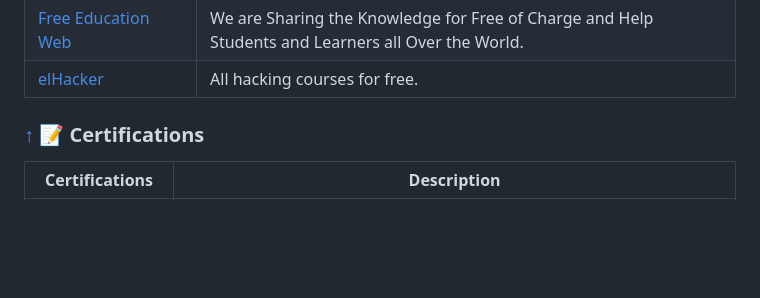
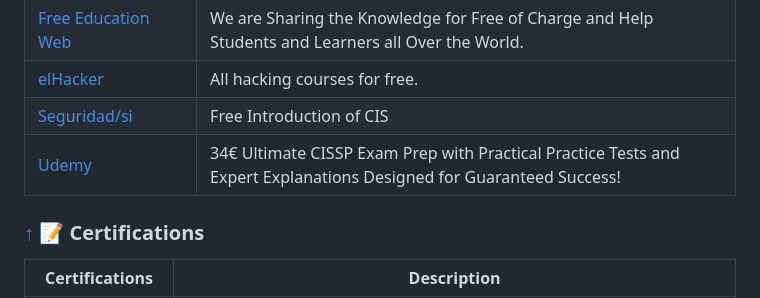
Before and after one commit to qwerty510/cybersources, a Markdown page: README.md, the part around the change. Drawn GitHub-style; blank space fills up the shorter version.

Commit message:
Update README.md -Adding Courses

```diff
--- a/README.md
+++ b/README.md
@@ -960,6 +960,8 @@ If you find this repository helpful, please consider giving it a star! Your supp
 |[RangeForce](https://www.rangeforce.com/)|Hands-on blue team exercises.|
 |[Free Education Web](https://freeeducationweb.com/)|We are Sharing the Knowledge for Free of Charge and Help Students and Learners all Over the World.|
 |[elHacker](https://elhacker.info/Cursos/)|All hacking courses for free.|
+|[Seguridad/si](https://formacion.seguridadsi.com/order?ct=f9289319-8db6-4dc3-a74e-a01335084f44)|Free Introduction of CIS|
+|[Udemy](https://www.udemy.com/course/cissp-all-in-one-practice-exam/)| 34€ Ultimate CISSP Exam Prep with Practical Practice Tests and Expert Explanations Designed for Guaranteed Success!|
 
 
 
```
